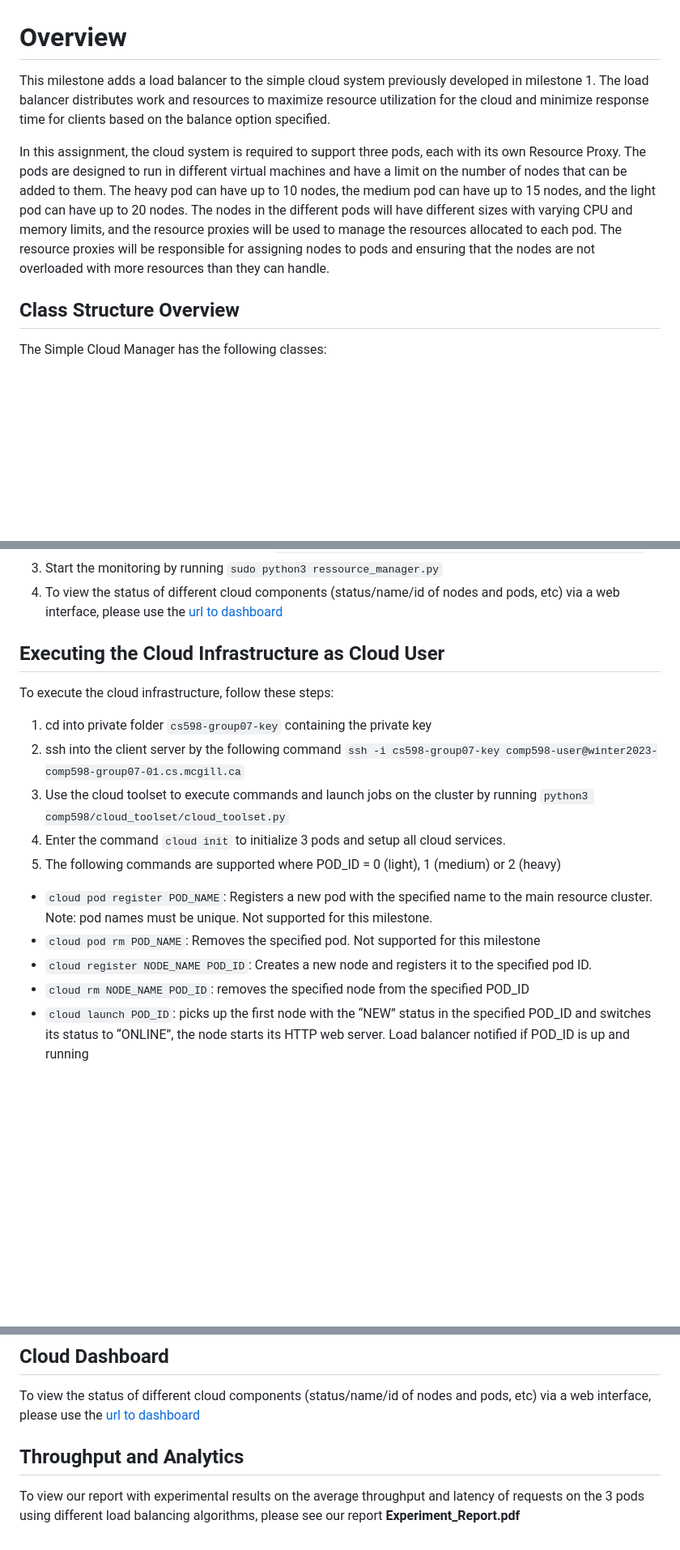
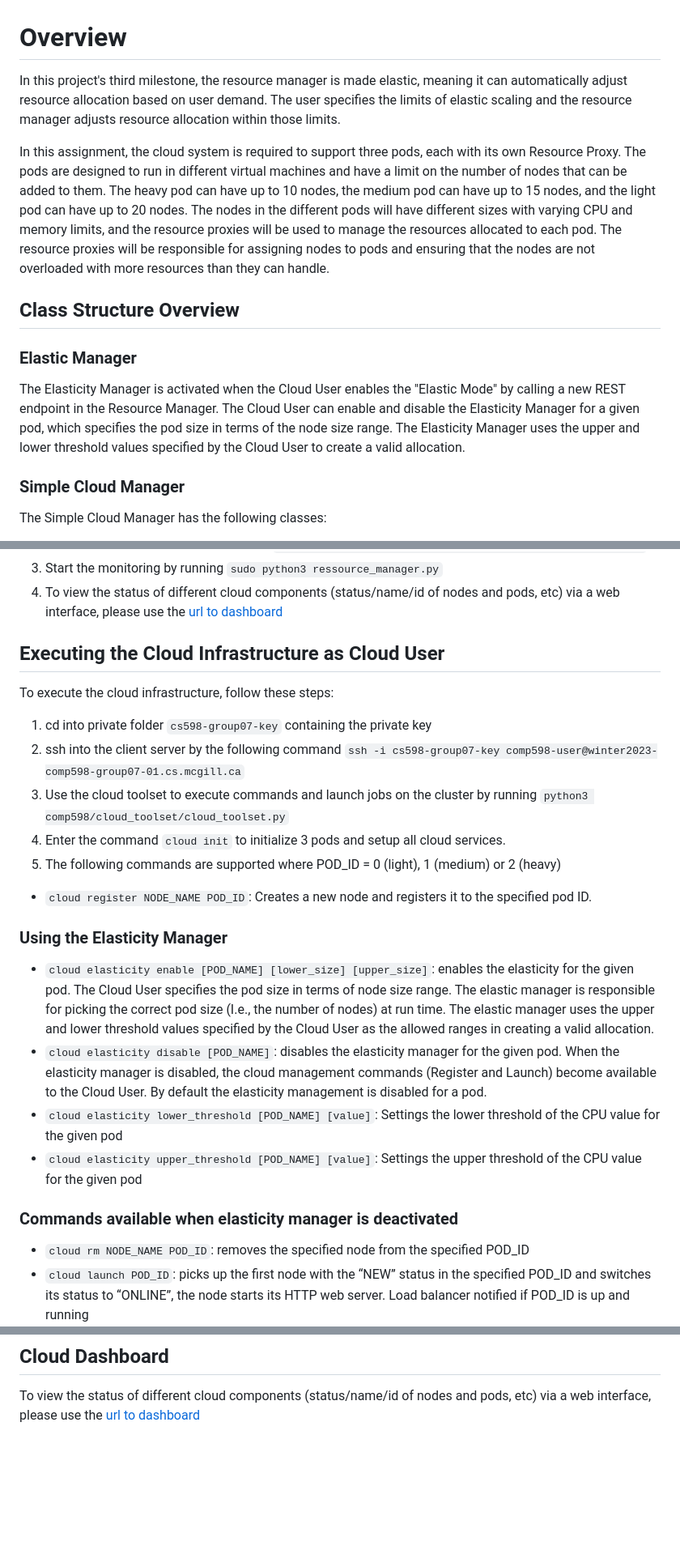
Before and after one commit to wassimkha/comp598, a Markdown page: README.md, 3 parts joined by grey strips. Shown: that part at 81% size. Rendered like a GitHub page; blank space fills up the shorter version.

```diff
--- a/README.md
+++ b/README.md
@@ -1,10 +1,16 @@
 # Overview
-This milestone adds a load balancer to the simple cloud system previously developed in milestone 1. The load balancer distributes work and resources to maximize resource utilization for the cloud and minimize response time for clients based on the balance option specified.
+ In this project's third milestone, the resource manager is made elastic, meaning it can automatically adjust resource allocation based on user demand. The user specifies the limits of elastic scaling and the resource manager adjusts resource allocation within those limits.
 
 In this assignment, the cloud system is required to support three pods, each with its own Resource Proxy. The pods are designed to run in different virtual machines and have a limit on the number of nodes that can be added to them. The heavy pod can have up to 10 nodes, the medium pod can have up to 15 nodes, and the light pod can have up to 20 nodes. The nodes in the different pods will have different sizes with varying CPU and memory limits, and the resource proxies will be used to manage the resources allocated to each pod. The resource proxies will be responsible for assigning nodes to pods and ensuring that the nodes are not overloaded with more resources than they can handle.
 
+## Class Structure Overview
 
-## Class Structure Overview
+### Elastic Manager
+
+The Elasticity Manager is activated when the Cloud User enables the "Elastic Mode" by calling a new REST endpoint in the Resource Manager. The Cloud User can enable and disable the Elasticity Manager for a given pod, which specifies the pod size in terms of the node size range. The Elasticity Manager uses the upper and lower threshold values specified by the Cloud User to create a valid allocation.
+
+### Simple Cloud Manager
+
 The Simple Cloud Manager has the following classes:
 
 * Node: represents a machine in the simple cloud (docker container).
@@ -72,6 +78,7 @@ First, cd into private folder `cs598-group07-key` containing the private key
 3. Start the monitoring by running `sudo python3 ressource_manager.py`
 4. To view the status of different cloud components (status/name/id of nodes and pods, etc) via a web interface, please use the [url to dashboard](https://winter2023-comp598-group07-02.cs.mcgill.ca/)
 
+
 ## Executing the Cloud Infrastructure as Cloud User
 To execute the cloud infrastructure, follow these steps:
 
@@ -80,9 +87,15 @@ To execute the cloud infrastructure, follow these steps:
 3. Use the cloud toolset to execute commands and launch jobs on the cluster by running `python3 comp598/cloud_toolset/cloud_toolset.py`
 4. Enter the command `cloud init` to initialize 3 pods and setup all cloud services.
 5. The following commands are supported where POD_ID = 0 (light), 1 (medium) or 2 (heavy)
-* `cloud pod register POD_NAME`: Registers a new pod with the specified name to the main resource cluster. Note: pod names must be unique. Not supported for this milestone.
-* `cloud pod rm POD_NAME`: Removes the specified pod. Not supported for this milestone
 * `cloud register NODE_NAME POD_ID`: Creates a new node and registers it to the specified pod ID.
+
+### Using the Elasticity Manager
+* `cloud elasticity enable [POD_NAME] [lower_size] [upper_size]`: enables the elasticity for the given pod. The Cloud User specifies the pod size in terms of node size range. The elastic manager is responsible for picking the correct pod size (I.e., the number of nodes) at run time. The elastic manager uses the upper and lower threshold values specified by the Cloud User as the allowed ranges in creating a valid allocation.
+* `cloud elasticity disable [POD_NAME]`: disables the elasticity manager for the given pod. When the elasticity manager is disabled, the cloud management commands (Register and Launch) become available to the Cloud User. By default the elasticity management is disabled for a pod.
+* `cloud elasticity lower_threshold [POD_NAME] [value]`: Settings the lower threshold of the CPU value for the given pod
+* `cloud elasticity upper_threshold [POD_NAME] [value]`:  Settings the upper threshold of the CPU value for the given pod
+
+### Commands available when elasticity manager is deactivated
 * `cloud rm NODE_NAME POD_ID`: removes the specified node from the specified POD_ID
 * `cloud launch POD_ID`: picks up the first node with the “NEW” status in the specified POD_ID and switches its status to “ONLINE”, the node starts its HTTP web server. Load balancer notified if POD_ID is up and running
 * `cloud resume POD_ID`: Resumes the specified POD_ID
@@ -100,6 +113,3 @@ To execute the cloud infrastructure, follow these steps:
 
 ## Cloud Dashboard
 To view the status of different cloud components (status/name/id of nodes and pods, etc) via a web interface, please use the [url to dashboard](https://winter2023-comp598-group07-02.cs.mcgill.ca/)
-
-## Throughput and Analytics
-To view our report with experimental results on the average throughput and latency of requests on the 3 pods using different load balancing algorithms, please see our report **Experiment_Report.pdf**
```
Also changed, not shown: other parts of README.md (+1 -1 lines).
